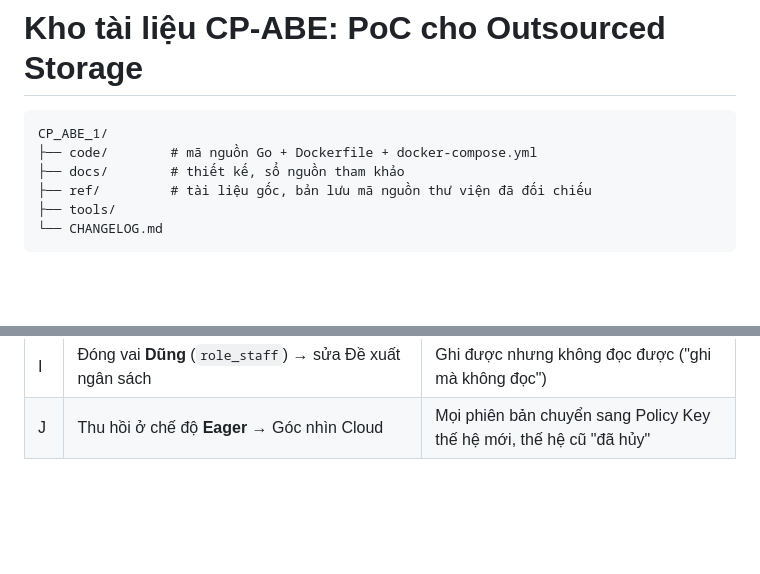
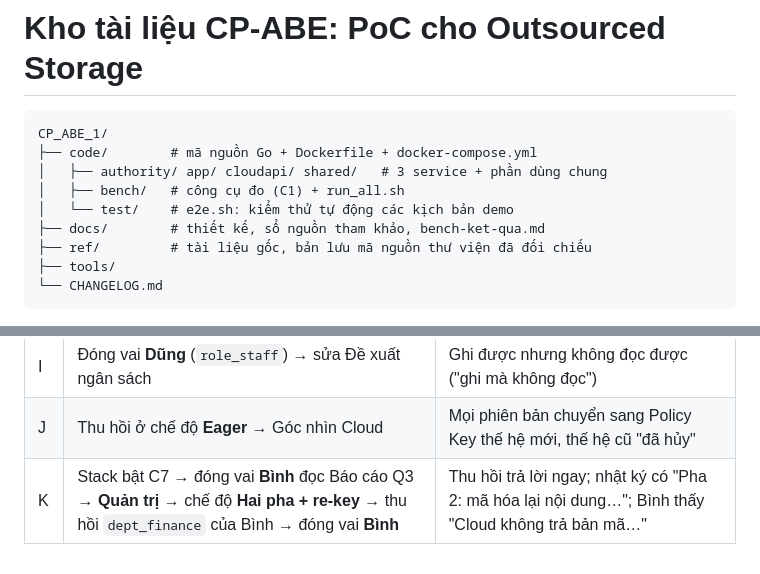
Before and after one commit to nhatruong1009/CP-ABE, a Markdown page: README.md, 2 parts joined by grey strips. Drawn GitHub-style; blank space fills up the shorter version.

````diff
--- a/README.md
+++ b/README.md
@@ -3,7 +3,10 @@
 ```
 CP_ABE_1/
 ├── code/        # mã nguồn Go + Dockerfile + docker-compose.yml
-├── docs/        # thiết kế, sổ nguồn tham khảo
+│   ├── authority/ app/ cloudapi/ shared/   # 3 service + phần dùng chung
+│   ├── bench/   # công cụ đo (C1) + run_all.sh
+│   └── test/    # e2e.sh: kiểm thử tự động các kịch bản demo
+├── docs/        # thiết kế, sổ nguồn tham khảo, bench-ket-qua.md
 ├── ref/         # tài liệu gốc, bản lưu mã nguồn thư viện đã đối chiếu
 ├── tools/
 └── CHANGELOG.md
@@ -71,3 +127,4 @@ Dừng: `docker compose down`. Xóa sạch dữ liệu (Master Key, khóa, DB)
 | H | Sau bước C, đóng vai **Bình** → ô **Khóa** chọn epoch cũ | Vẫn 🔒: bản mã CP-ABE trên cloud đã chuyển sang version mới |
 | I | Đóng vai **Dũng** (`role_staff`) → sửa Đề xuất ngân sách | Ghi được nhưng không đọc được ("ghi mà không đọc") |
 | J | Thu hồi ở chế độ **Eager** → Góc nhìn Cloud | Mọi phiên bản chuyển sang Policy Key thế hệ mới, thế hệ cũ "đã hủy" |
+| K | Stack bật C7 → đóng vai **Bình** đọc Báo cáo Q3 → **Quản trị** → chế độ **Hai pha + re-key** → thu hồi `dept_finance` của Bình → đóng vai **Bình** | Thu hồi trả lời ngay; nhật ký có "Pha 2: mã hóa lại nội dung…"; Bình thấy "Cloud không trả bản mã…" |
````
Also changed, not shown: other parts of README.md (+53 -0 lines), CHANGELOG.md (+3 -1 lines).
